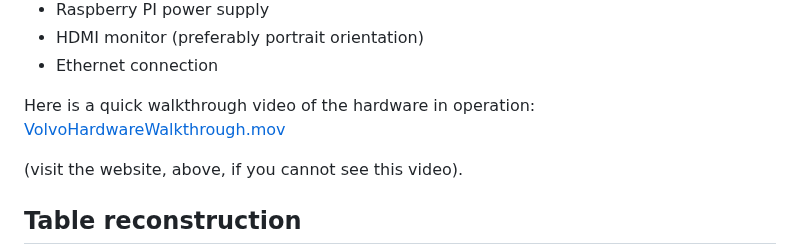
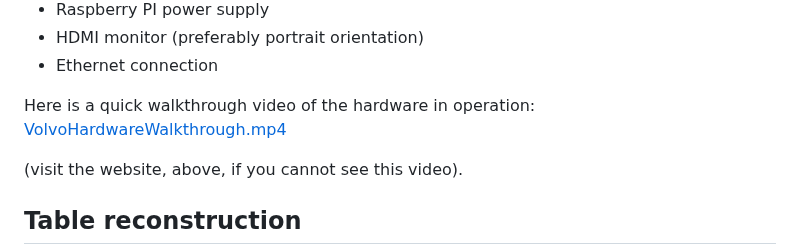
Before and after one commit to cwi-dis/volvo, a Markdown page: hwsetup/readme.md, the part around the change. Rendered like a GitHub page.

Commit message:
Video moved

```diff
--- a/hwsetup/readme.md
+++ b/hwsetup/readme.md
@@ -18,7 +18,7 @@ You should have the following parts before you start:
 - Ethernet connection
 
 
-Here is a quick walkthrough video of the hardware in operation: [VolvoHardwareWalkthrough.mov](VolvoHardwareWalkthrough.mov)
+Here is a quick walkthrough video of the hardware in operation: [VolvoHardwareWalkthrough.mp4](VolvoHardwareWalkthrough.mp4)
 
 (visit the website, above, if you cannot see this video).
 
```
